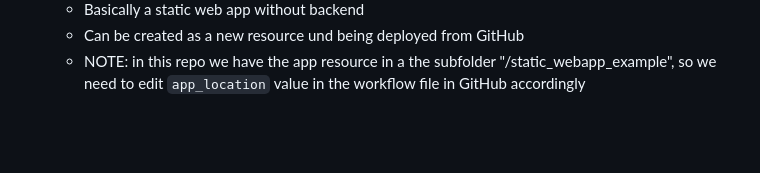
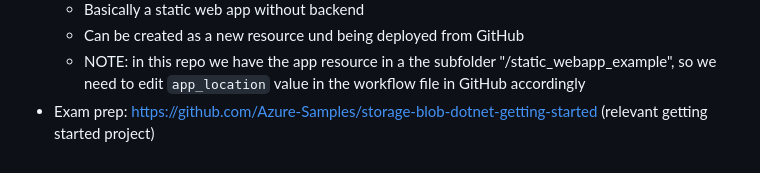
Before and after one commit to dkh0387/azure, a Markdown page: az_204.md, the part around the change. Drawn GitHub-style; blank space fills up the shorter version.

Commit message:
feat: chapter 57 completed incl. a static web app example (Azure Storage Accounts)

```diff
--- a/az_204.md
+++ b/az_204.md
@@ -389,3 +389,4 @@ AZ-204:
     - Can be created as a new resource und being deployed from GitHub
     - NOTE: in this repo we have the app resource in a the subfolder "/static_webapp_example", so we need to edit
       `app_location` value in the workflow file in GitHub accordingly
+- Exam prep: https://github.com/Azure-Samples/storage-blob-dotnet-getting-started (relevant getting started project)
```
